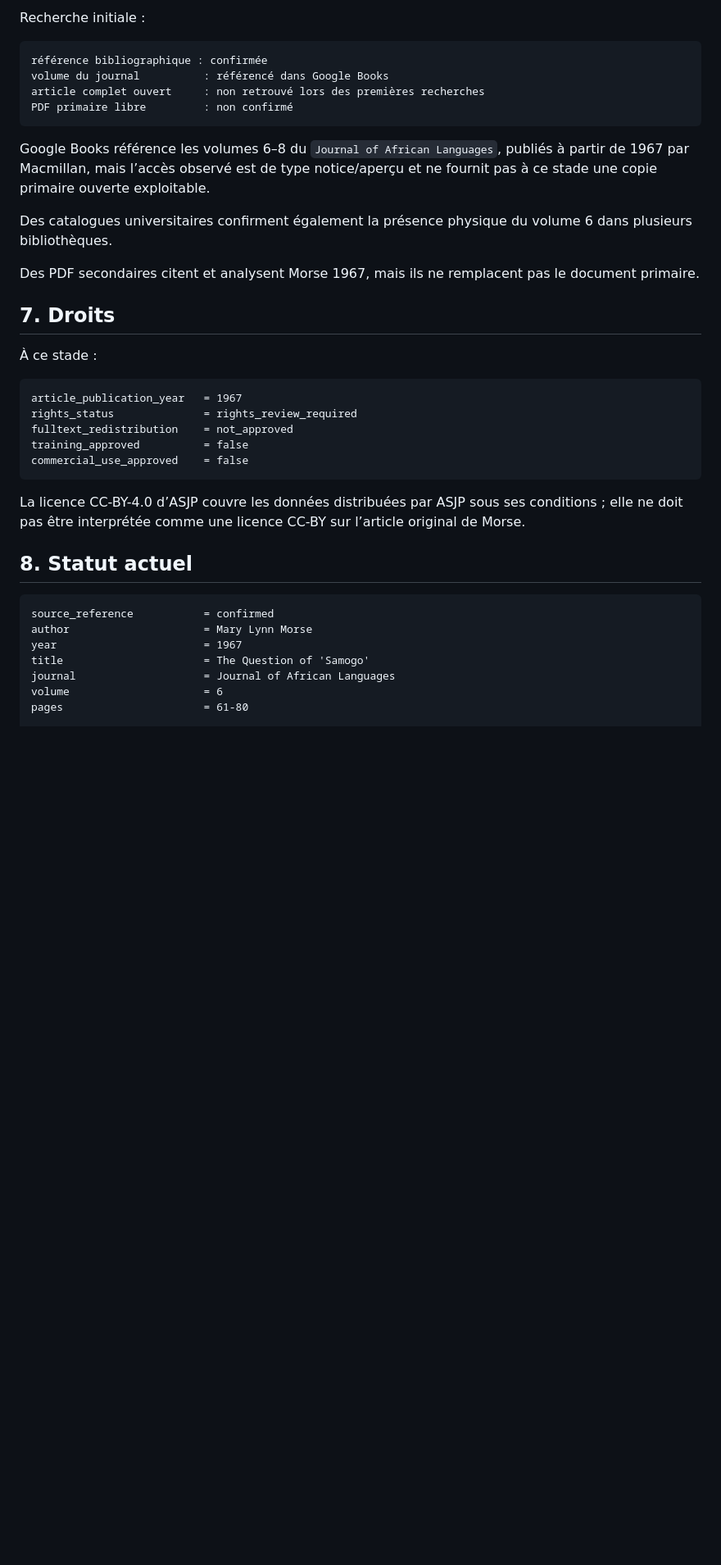
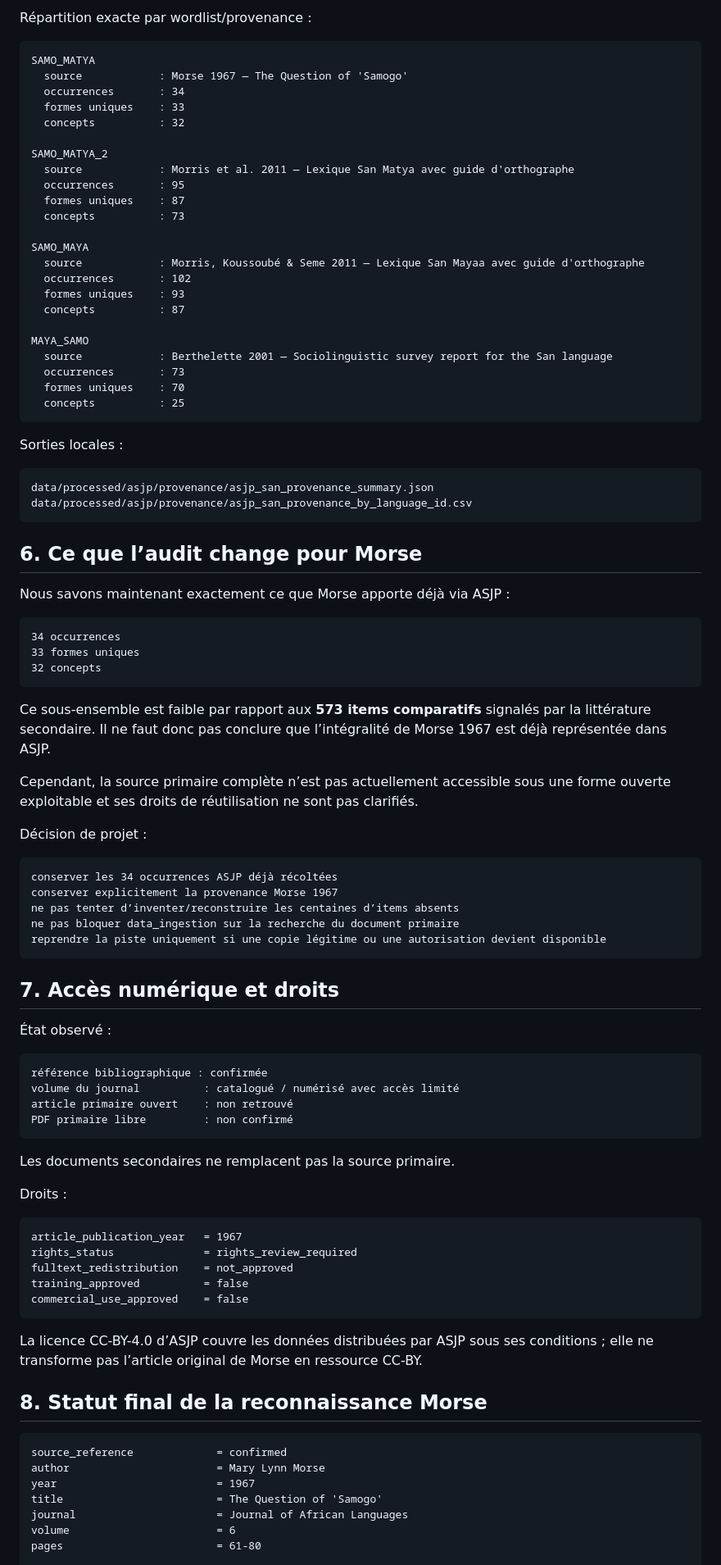
Before and after one commit to KGS-L/langue-san, a Markdown page: tools/data_ingestion/MORSE_1967_RECON.md, the part around one of its changes. Shown at 82% size. GitHub-like rendering; blank space fills up the shorter version.

Commit message:
docs(data): close Morse 1967 reconnaissance with ASJP provenance audit

````diff
--- a/tools/data_ingestion/MORSE_1967_RECON.md
+++ b/tools/data_ingestion/MORSE_1967_RECON.md
@@ -109,22 +100,77 @@ Avant toute ingestion supplémentaire de Morse, il faudra séparer les entrées
 
-Recherche initiale :
+Répartition exacte par wordlist/provenance :
+
+```text
+SAMO_MATYA
+  source            : Morse 1967 — The Question of 'Samogo'
+  occurrences       : 34
+  formes uniques    : 33
+  concepts          : 32
+
+SAMO_MATYA_2
+  source            : Morris et al. 2011 — Lexique San Matya avec guide d'orthographe
+  occurrences       : 95
+  formes uniques    : 87
+  concepts          : 73
+
+SAMO_MAYA
+  source            : Morris, Koussoubé & Seme 2011 — Lexique San Mayaa avec guide d'orthographe
+  occurrences       : 102
+  formes uniques    : 93
+  concepts          : 87
+
+MAYA_SAMO
+  source            : Berthelette 2001 — Sociolinguistic survey report for the San language
+  occurrences       : 73
+  formes uniques    : 70
+  concepts          : 25
+```
+
+Sorties locales :
+
+```text
+data/processed/asjp/provenance/asjp_san_provenance_summary.json
+data/processed/asjp/provenance/asjp_san_provenance_by_language_id.csv
+```
+
+## 6. Ce que l’audit change pour Morse
+
+Nous savons maintenant exactement ce que Morse apporte déjà via ASJP :
+
+```text
+34 occurrences
+33 formes uniques
+32 concepts
+```
+
+Ce sous-ensemble est faible par rapport aux **573 items comparatifs** signalés par la littérature secondaire. Il ne faut donc pas conclure que l’intégralité de Morse 1967 est déjà représentée dans ASJP.
+
+Cependant, la source primaire complète n’est pas actuellement accessible sous une forme ouverte exploitable et ses droits de réutilisation ne sont pas clarifiés.
+
+Décision de projet :
+
+```text
+conserver les 34 occurrences ASJP déjà récoltées
+conserver explicitement la provenance Morse 1967
+ne pas tenter d’inventer/reconstruire les centaines d’items absents
+ne pas bloquer data_ingestion sur la recherche du document primaire
+reprendre la piste uniquement si une copie légitime ou une autorisation devient disponible
+```
+
+## 7. Accès numérique et droits
+
+État observé :
 
 ```text
 référence bibliographique : confirmée
-volume du journal          : référencé dans Google Books
-article complet ouvert     : non retrouvé lors des premières recherches
+volume du journal          : catalogué / numérisé avec accès limité
+article primaire ouvert    : non retrouvé
 PDF primaire libre         : non confirmé
 ```
 
-Google Books référence les volumes 6–8 du `Journal of African Languages`, publiés à partir de 1967 par Macmillan, mais l’accès observé est de type notice/aperçu et ne fournit pas à ce stade une copie primaire ouverte exploitable.
+Les documents secondaires ne remplacent pas la source primaire.
 
-Des catalogues universitaires confirment également la présence physique du volume 6 dans plusieurs bibliothèques.
-
-Des PDF secondaires citent et analysent Morse 1967, mais ils ne remplacent pas le document primaire.
-
-## 7. Droits
-
-À ce stade :
+Droits :
 
 ```text
 article_publication_year   = 1967
@@ -134,16 +180,16 @@ training_approved          = false
 commercial_use_approved    = false
 ```
 
-La licence CC-BY-4.0 d’ASJP couvre les données distribuées par ASJP sous ses conditions ; elle ne doit pas être interprétée comme une licence CC-BY sur l’article original de Morse.
+La licence CC-BY-4.0 d’ASJP couvre les données distribuées par ASJP sous ses conditions ; elle ne transforme pas l’article original de Morse en ressource CC-BY.
 
-## 8. Statut actuel
+## 8. Statut final de la reconnaissance Morse
 
 ```text
-source_reference           = confirmed
-author                     = Mary Lynn Morse
-year                       = 1967
-title                      = The Question of 'Samogo'
-journal                    = Journal of African Languages
-volume                     = 6
-pages                      = 61-80
+source_reference             = confirmed
+author                       = Mary Lynn Morse
+year                         = 1967
+title                        = The Question of 'Samogo'
+journal                      = Journal of African Languages
+volume                       = 6
+pages                        = 61-80
 
````
Also changed, not shown: other parts of tools/data_ingestion/MORSE_1967_RECON.md (+44 -45 lines).
